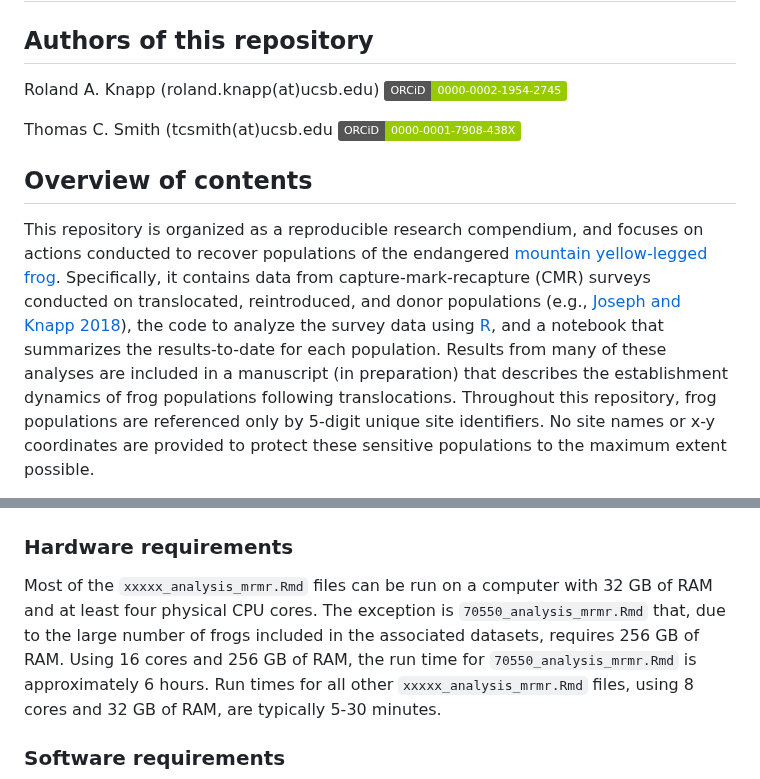
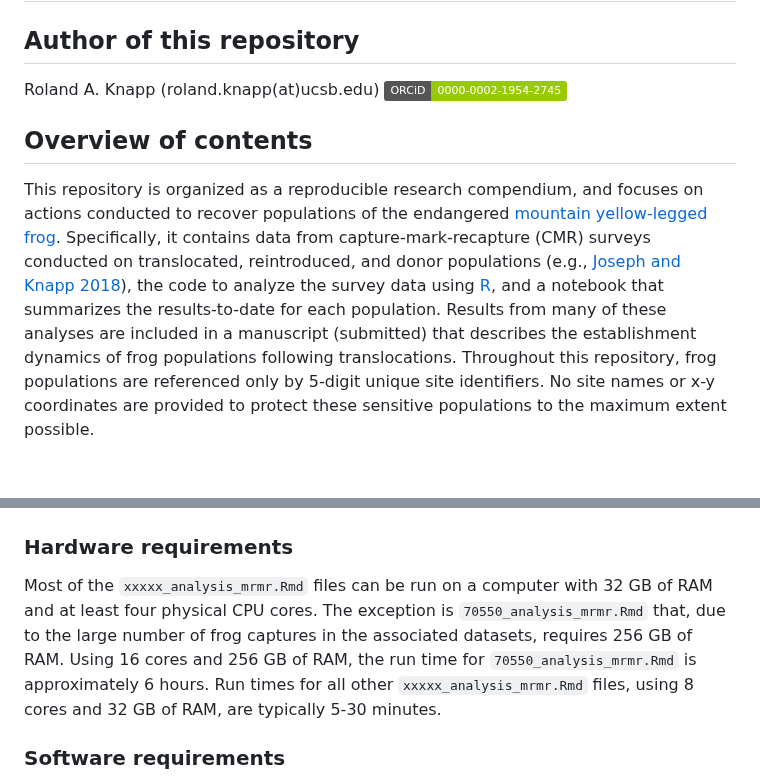
Before and after one commit to SNARL1/cmr-analysis, a Markdown page: README.md, 2 parts joined by grey strips. Drawn GitHub-style; badges without logos; blank space fills up the shorter version.

```diff
--- a/README.md
+++ b/README.md
@@ -2,17 +2,15 @@
 
 # Capture-mark-recapture analyses associated with mountain yellow-legged frog recovery efforts
 
-## Authors of this repository
+## Author of this repository
 
 Roland A. Knapp (roland.knapp(at)ucsb.edu) [![ORCiD](https://img.shields.io/badge/ORCiD-0000--0002--1954--2745-green.svg)](http://orcid.org/0000-0002-1954-2745)
-
-Thomas C. Smith (tcsmith(at)ucsb.edu [![ORCiD](https://img.shields.io/badge/ORCiD-0000--0001--7908--438X-green.svg)](http://orcid.org/0000-0001-7908-438X)
 
 ## Overview of contents
 
 This repository is organized as a reproducible research compendium, and focuses on actions conducted to recover populations of the endangered [mountain yellow-legged frog](https://www.fws.gov/sites/default/files/documents/Mountain-Yellow-Legged-Frog-Conservation-Strategy.pdf).
 Specifically, it contains data from capture-mark-recapture (CMR) surveys conducted on translocated, reintroduced, and donor populations (e.g., [Joseph and Knapp 2018](https://doi.org/10.1002/ecs2.2499)), the code to analyze the survey data using [R](https://www.r-project.org/), and a notebook that summarizes the results-to-date for each population.
-Results from many of these analyses are included in a manuscript (in preparation) that describes the establishment dynamics of frog populations following translocations.
+Results from many of these analyses are included in a manuscript (submitted) that describes the establishment dynamics of frog populations following translocations.
 Throughout this repository, frog populations are referenced only by 5-digit unique site identifiers.
 No site names or x-y coordinates are provided to protect these sensitive populations to the maximum extent possible.
 
@@ -35,7 +33,7 @@ This is done to make these files available to users who may be unable to run the
 ### Hardware requirements
 
 Most of the `xxxxx_analysis_mrmr.Rmd` files can be run on a computer with 32 GB of RAM and at least four physical CPU cores.
-The exception is `70550_analysis_mrmr.Rmd` that, due to the large number of frogs included in the associated datasets, requires 256 GB of RAM.
+The exception is `70550_analysis_mrmr.Rmd` that, due to the large number of frog captures in the associated datasets, requires 256 GB of RAM.
 Using 16 cores and 256 GB of RAM, the run time for `70550_analysis_mrmr.Rmd` is approximately 6 hours.
 Run times for all other `xxxxx_analysis_mrmr.Rmd` files, using 8 cores and 32 GB of RAM, are typically 5-30 minutes.
 
```
